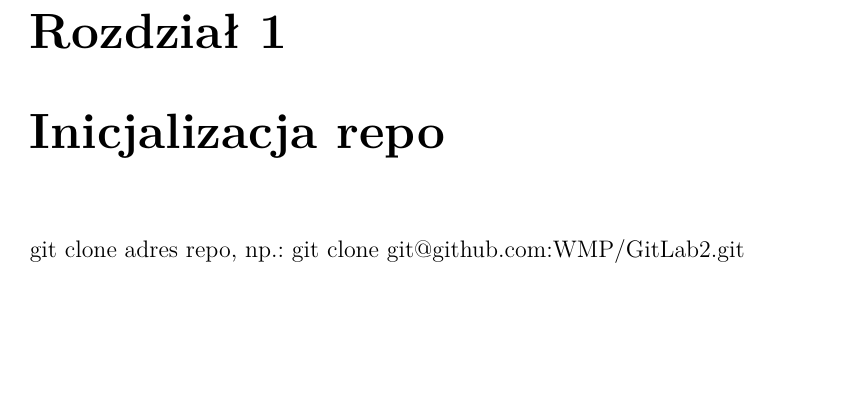
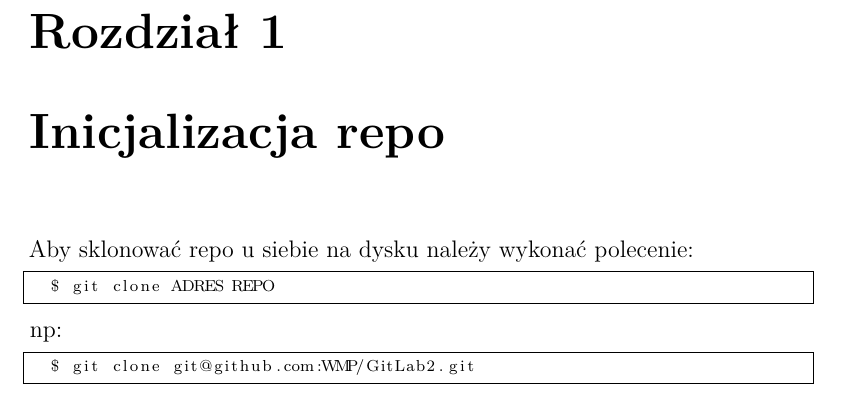
Before and after one commit to makas9393/lab, a LaTeX document (index.tex): part of page 2 of 2, cut so that both start at the same text, the shorter picture padded with empty space. Compiled offline with pdfLaTeX.

Commit message:
poprawione wyświetlanie poleceń

```diff
--- a/index.tex
+++ b/index.tex
@@ -3,7 +3,7 @@
 
 \usepackage{siunitx}
 
-
+\usepackage{listings}
 \usepackage[utf8]{inputenc}
 \usepackage[polish]{babel}
 \usepackage{lmodern}
@@ -18,7 +27,15 @@
 \maketitle
 
 \chapter{Inicjalizacja repo}
-git clone adres repo, np.: git clone git@github.com:WMP/GitLab2.git
+Aby sklonować repo u siebie na dysku należy wykonać polecenie:
+\begin{lstlisting}[language=bash]
+  $ git clone ADRES REPO
+\end{lstlisting}
+np:
+\begin{lstlisting}[language=bash]
+  $ git clone git@github.com:WMP/GitLab2.git
+\end{lstlisting}
+
 
 
 \end{document}
```
Also changed, not shown: index.pdf, index.tex (9 more changed lines).
